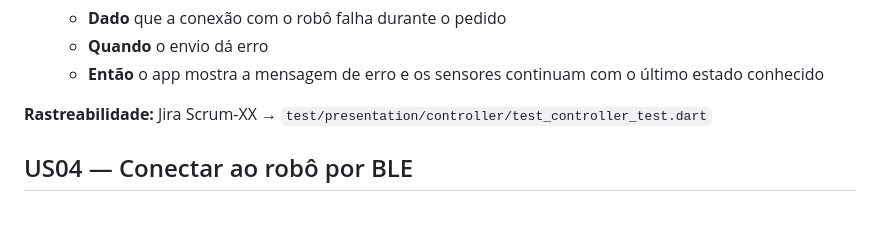
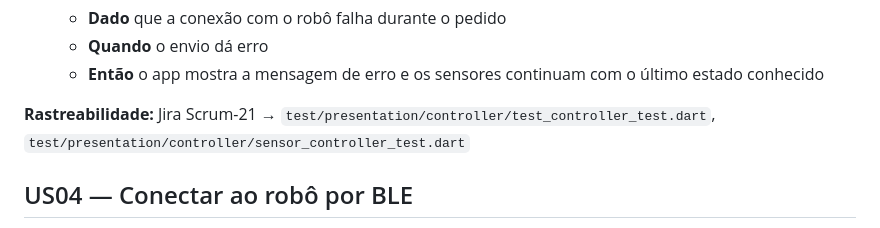
Before and after one commit to C14-Inatel-2026-2/BullsApp, a Markdown page: docs/historias-de-usuario.md, the part around the change. Drawn GitHub-style.

Commit message:
docs: link US03 to Scrum-21 and its sensor tests

```diff
--- a/docs/historias-de-usuario.md
+++ b/docs/historias-de-usuario.md
@@ -110,7 +110,7 @@
    - **Quando** o envio dá erro
    - **Então** o app mostra a mensagem de erro e os sensores continuam com o último estado conhecido
 
-**Rastreabilidade:** Jira Scrum-XX → `test/presentation/controller/test_controller_test.dart`
+**Rastreabilidade:** Jira Scrum-21 → `test/presentation/controller/test_controller_test.dart`, `test/presentation/controller/sensor_controller_test.dart`
 
 ## US04 — Conectar ao robô por BLE
 
```
